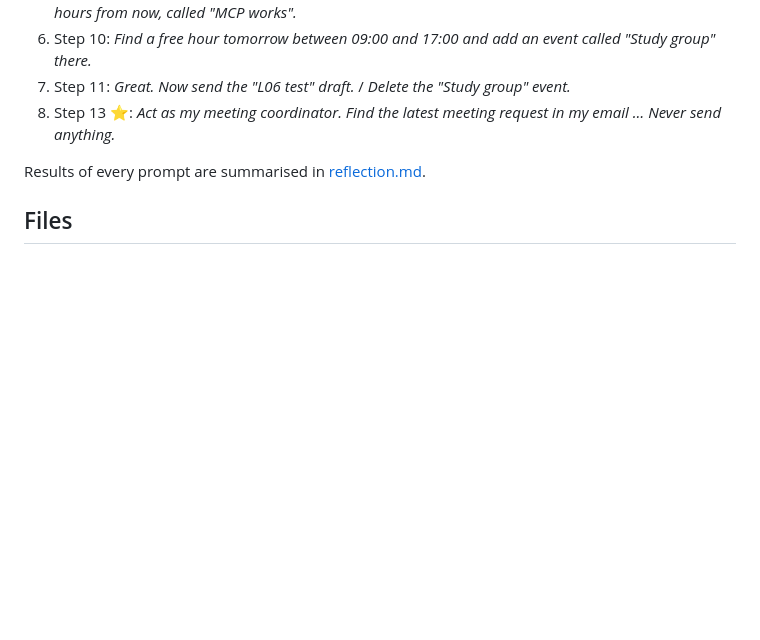
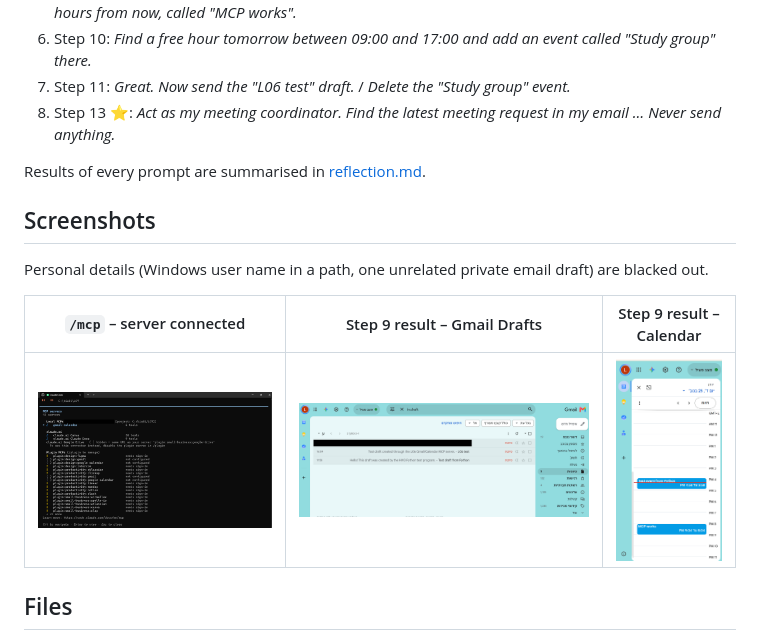
Before and after one commit to greenlivnat/HW3, a Markdown page: README.md, the part around the change. Rendered like a GitHub page; pictures changed too: screenshots/01_mcp_connected.png (added), screenshots/02_gmail_drafts.png (added), screenshots/03_calendar_events.png (added); blank space fills up the shorter version.

```diff
--- a/README.md
+++ b/README.md
@@ -72,6 +72,13 @@ Notes from doing it on Windows/PowerShell:
 
 Results of every prompt are summarised in [reflection.md](reflection.md).
 
+## Screenshots
+Personal details (Windows user name in a path, one unrelated private email draft) are blacked out.
+
+| `/mcp` – server connected | Step 9 result – Gmail Drafts | Step 9 result – Calendar |
+|---|---|---|
+| ![/mcp shows gmail-calendar connected with 6 tools](screenshots/01_mcp_connected.png) | ![Draft "L06 test" in Gmail Drafts, not sent](screenshots/02_gmail_drafts.png) | ![Event "MCP works" 20:04–21:04, four hours after the request](screenshots/03_calendar_events.png) |
+
 ## Files
 `server.py` (the 6 tools) · `google_auth.py` (loads the token) · `test_server.py` (self-test) ·
 `pyproject.toml` / `uv.lock` (dependencies: `mcp[cli]<2`, Google API client, `tzdata`) ·
```
Also changed, not shown: reflection.md (+7 -0 lines).
